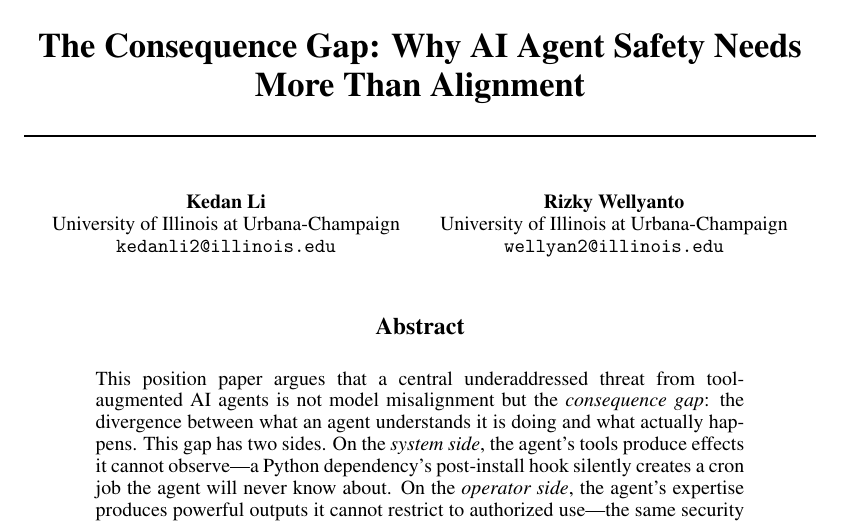
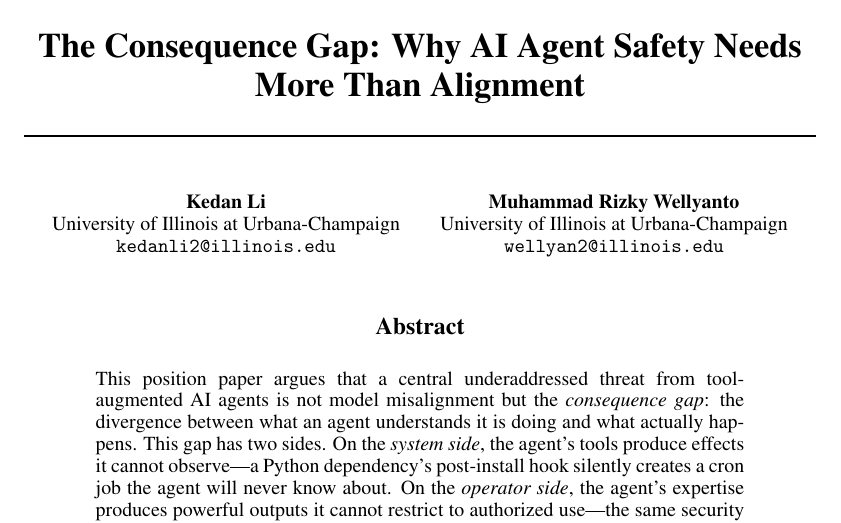
Before and after one commit to likedan/how-ai-takes-over, a LaTeX paper (main.tex): part of page 1 of 11, cut so that both start at the same text. Compiled offline with pdfLaTeX.

Commit message:
Update main.tex

```diff
--- a/main.tex
+++ b/main.tex
@@ -16,7 +16,7 @@
   University of Illinois at Urbana-Champaign \\
   \texttt{kedanli2@illinois.edu} \\
   \And
-  Rizky Wellyanto \\
+  Muhammad Rizky Wellyanto \\
   University of Illinois at Urbana-Champaign \\
   \texttt{wellyan2@illinois.edu} \\
 }
```
